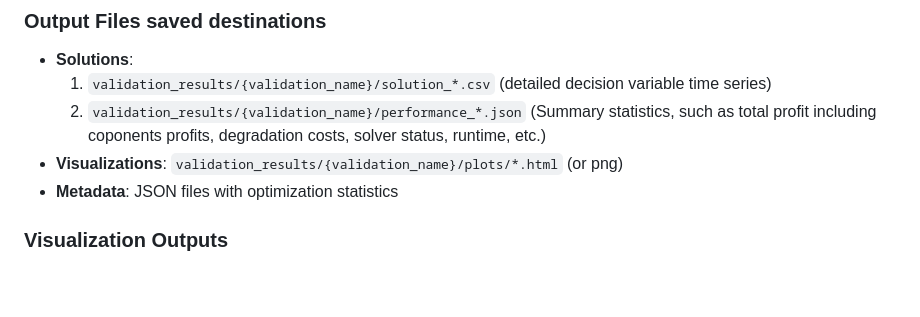
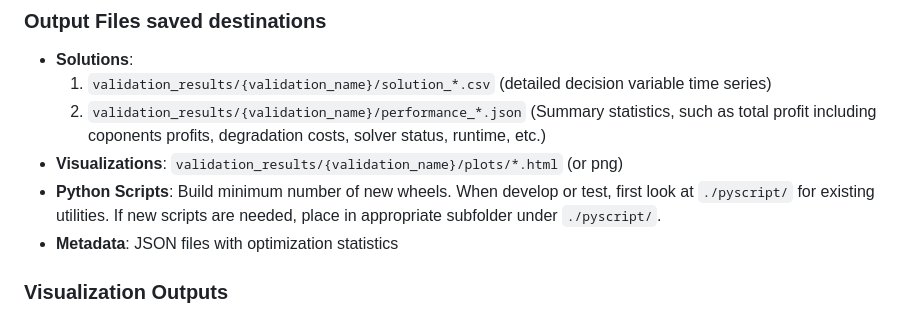
Before and after one commit to GenLI3202/TechArena2025_EMS, a Markdown page: CLAUDE.md, the part around the change. GitHub-like rendering; blank space fills up the shorter version.

Commit message:
docs: Update CLAUDE.md to include guidance on Python script usage and new visualization outputs

```diff
--- a/CLAUDE.md
+++ b/CLAUDE.md
@@ -81,6 +81,7 @@ Refer to `doc\p2_model\p2_bi_model_ggdp.tex`
    1. `validation_results/{validation_name}/solution_*.csv` (detailed decision variable time series)
    2. `validation_results/{validation_name}/performance_*.json` (Summary statistics, such as total profit including coponents profits, degradation costs, solver status, runtime, etc.)
 - **Visualizations**: `validation_results/{validation_name}/plots/*.html` (or png)
+- **Python Scripts**: Build minimum number of new wheels. When develop or test, first look at `./pyscript/` for existing utilities. If new scripts are needed, place in appropriate subfolder under `./pyscript/`.
 - **Metadata**: JSON files with optimization statistics
 
 ### Visualization Outputs
```
Also changed, not shown: notebook/clear_blue_print.md (added, +202 -0 lines).
